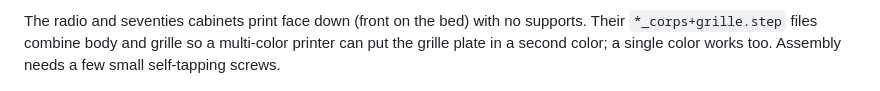
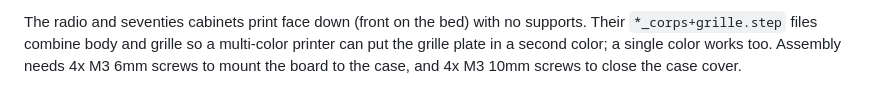
Before and after one commit to Tupile/bugne-releases, a Markdown page: README.md, the part around the change. Drawn GitHub-style.

Commit message:
Update docs with screws info
Co-Authored-By: AI assistant <ai@noreply.local>

```diff
--- a/README.md
+++ b/README.md
@@ -126,7 +126,8 @@ generate them (edit a script and rerun it to customize):
 The radio and seventies cabinets print face down (front on the bed) with no
 supports. Their `*_corps+grille.step` files combine body and grille so a
 multi-color printer can put the grille plate in a second color; a single
-color works too. Assembly needs a few small self-tapping screws.
+color works too. Assembly needs 4x M3 6mm screws to mount the board to the
+case, and 4x M3 10mm screws to close the case cover.
 
 <img src="case/preview_seventies_face.png" alt="Seventies cabinet" height="220">
 
```
Also changed, not shown: docs/quickstart.md (+2 -1 lines), docs/quickstart_fr.md (+2 -2 lines).
